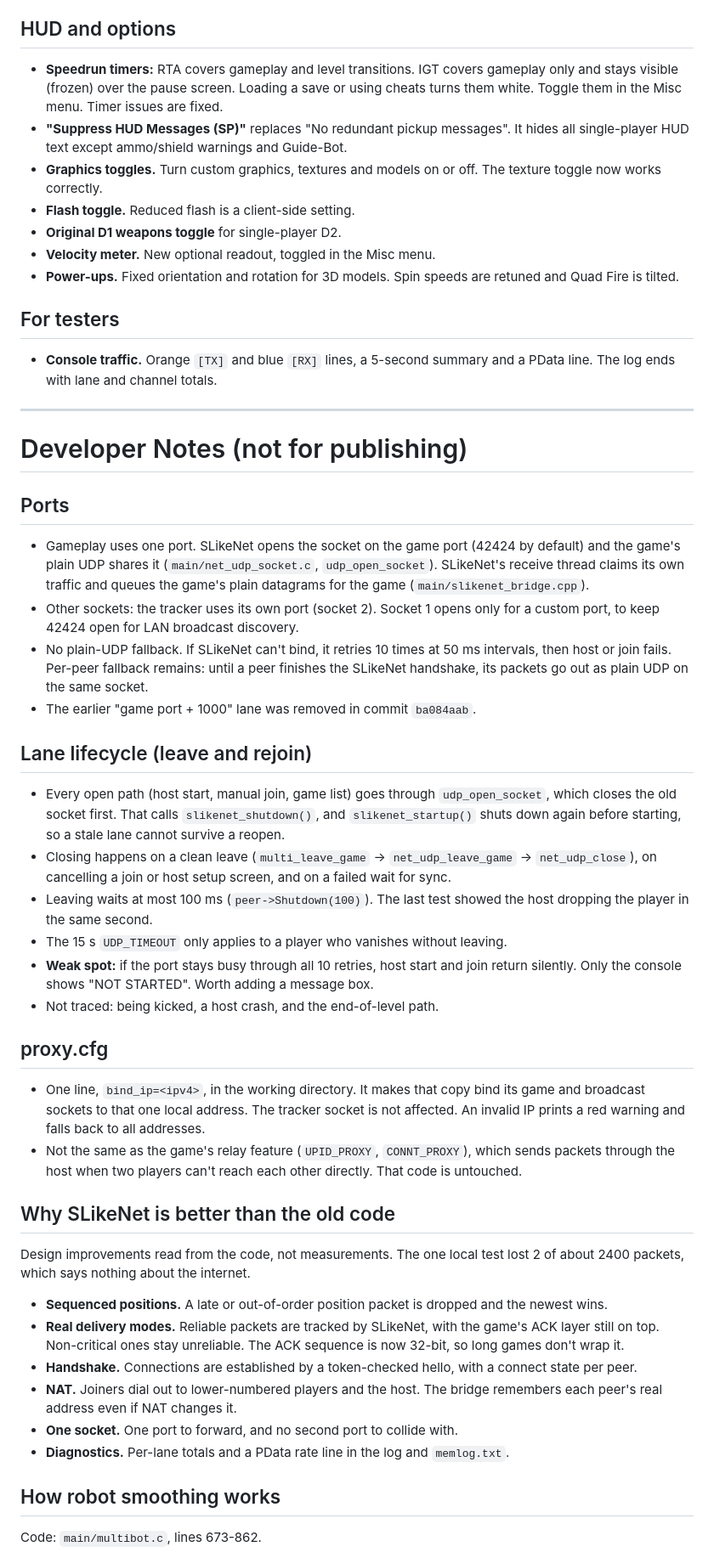
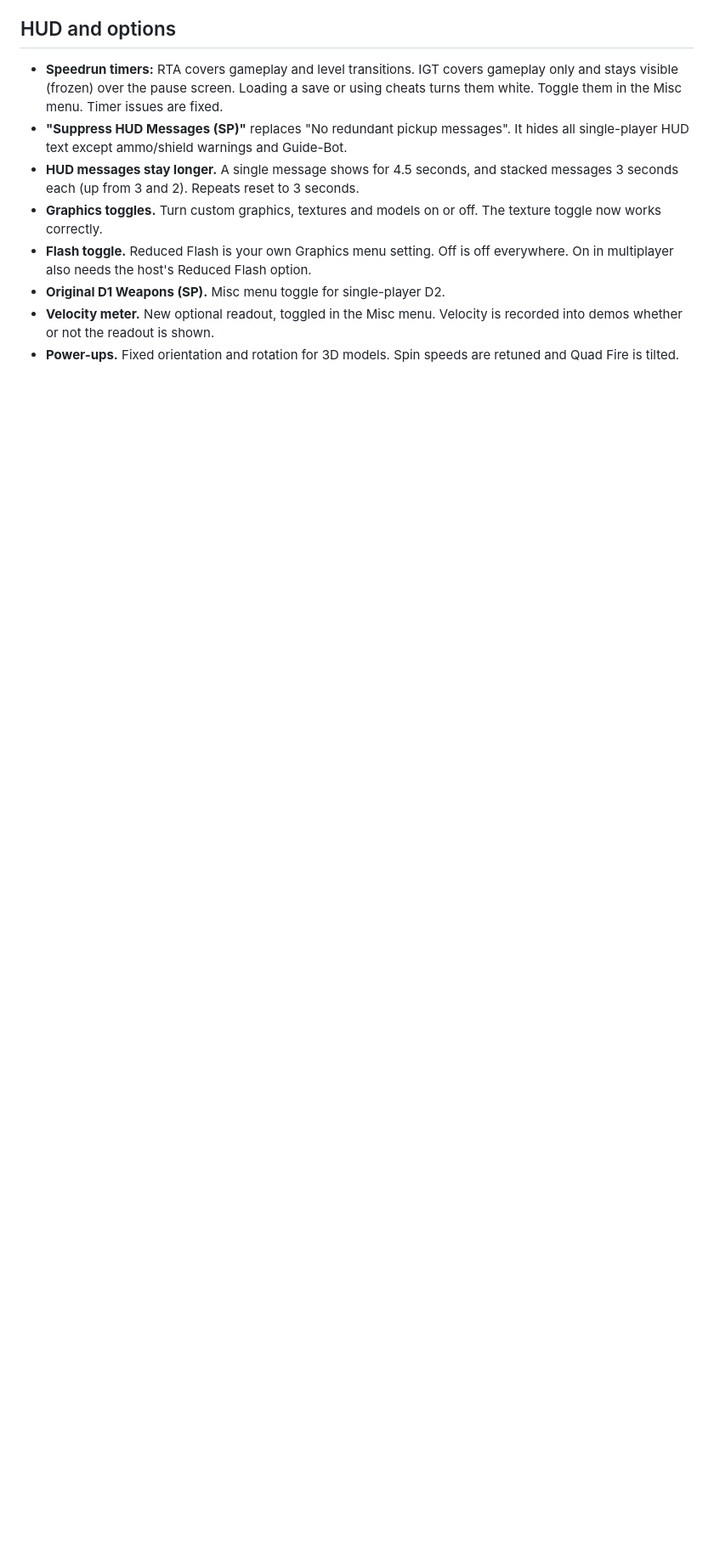
Before and after one commit to rethinkalot/D2x-Slikenet, a Markdown page: README.md, the part around one of its changes. Shown at 85% size. Drawn GitHub-style; blank space fills up the shorter version.

Commit message:
README: SLikeNet multiplayer feature list

```diff
--- a/README.md
+++ b/README.md
@@ -36,53 +48,9 @@
 
 - **Speedrun timers:** RTA covers gameplay and level transitions. IGT covers gameplay only and stays visible (frozen) over the pause screen. Loading a save or using cheats turns them white. Toggle them in the Misc menu. Timer issues are fixed.
 - **"Suppress HUD Messages (SP)"** replaces "No redundant pickup messages". It hides all single-player HUD text except ammo/shield warnings and Guide-Bot.
+- **HUD messages stay longer.** A single message shows for 4.5 seconds, and stacked messages 3 seconds each (up from 3 and 2). Repeats reset to 3 seconds.
 - **Graphics toggles.** Turn custom graphics, textures and models on or off. The texture toggle now works correctly.
-- **Flash toggle.** Reduced flash is a client-side setting.
-- **Original D1 weapons toggle** for single-player D2.
-- **Velocity meter.** New optional readout, toggled in the Misc menu.
+- **Flash toggle.** Reduced Flash is your own Graphics menu setting. Off is off everywhere. On in multiplayer also needs the host's Reduced Flash option.
+- **Original D1 Weapons (SP).** Misc menu toggle for single-player D2.
+- **Velocity meter.** New optional readout, toggled in the Misc menu. Velocity is recorded into demos whether or not the readout is shown.
 - **Power-ups.** Fixed orientation and rotation for 3D models. Spin speeds are retuned and Quad Fire is tilted.
-
-## For testers
-
-- **Console traffic.** Orange `[TX]` and blue `[RX]` lines, a 5-second summary and a PData line. The log ends with lane and channel totals.
-
----
-
-# Developer Notes (not for publishing)
-
-## Ports
-
-- Gameplay uses one port. SLikeNet opens the socket on the game port (42424 by default) and the game's plain UDP shares it (`main/net_udp_socket.c`, `udp_open_socket`). SLikeNet's receive thread claims its own traffic and queues the game's plain datagrams for the game (`main/slikenet_bridge.cpp`).
-- Other sockets: the tracker uses its own port (socket 2). Socket 1 opens only for a custom port, to keep 42424 open for LAN broadcast discovery.
-- No plain-UDP fallback. If SLikeNet can't bind, it retries 10 times at 50 ms intervals, then host or join fails. Per-peer fallback remains: until a peer finishes the SLikeNet handshake, its packets go out as plain UDP on the same socket.
-- The earlier "game port + 1000" lane was removed in commit `ba084aab`.
-
-## Lane lifecycle (leave and rejoin)
-
-- Every open path (host start, manual join, game list) goes through `udp_open_socket`, which closes the old socket first. That calls `slikenet_shutdown()`, and `slikenet_startup()` shuts down again before starting, so a stale lane cannot survive a reopen.
-- Closing happens on a clean leave (`multi_leave_game` → `net_udp_leave_game` → `net_udp_close`), on cancelling a join or host setup screen, and on a failed wait for sync.
-- Leaving waits at most 100 ms (`peer->Shutdown(100)`). The last test showed the host dropping the player in the same second.
-- The 15 s `UDP_TIMEOUT` only applies to a player who vanishes without leaving.
-- **Weak spot:** if the port stays busy through all 10 retries, host start and join return silently. Only the console shows "NOT STARTED". Worth adding a message box.
-- Not traced: being kicked, a host crash, and the end-of-level path.
-
-## proxy.cfg
-
-- One line, `bind_ip=<ipv4>`, in the working directory. It makes that copy bind its game and broadcast sockets to that one local address. The tracker socket is not affected. An invalid IP prints a red warning and falls back to all addresses.
-- Not the same as the game's relay feature (`UPID_PROXY`, `CONNT_PROXY`), which sends packets through the host when two players can't reach each other directly. That code is untouched.
-
-## Why SLikeNet is better than the old code
-
-Design improvements read from the code, not measurements. The one local test lost 2 of about 2400 packets, which says nothing about the internet.
-
-- **Sequenced positions.** A late or out-of-order position packet is dropped and the newest wins.
-- **Real delivery modes.** Reliable packets are tracked by SLikeNet, with the game's ACK layer still on top. Non-critical ones stay unreliable. The ACK sequence is now 32-bit, so long games don't wrap it.
-- **Handshake.** Connections are established by a token-checked hello, with a connect state per peer.
-- **NAT.** Joiners dial out to lower-numbered players and the host. The bridge remembers each peer's real address even if NAT changes it.
-- **One socket.** One port to forward, and no second port to collide with.
-- **Diagnostics.** Per-lane totals and a PData rate line in the log and `memlog.txt`.
-
-## How robot smoothing works
-
-Code: `main/multibot.c`, lines 673-862.
-
```
Also changed, not shown: other parts of README.md (+22 -27 lines).
